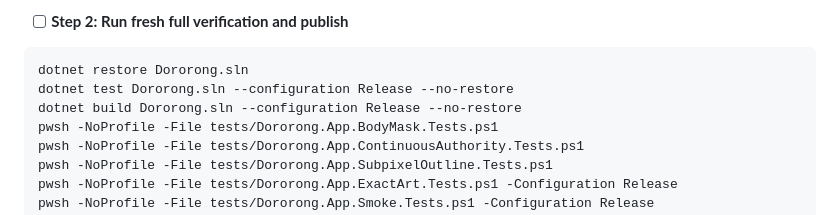
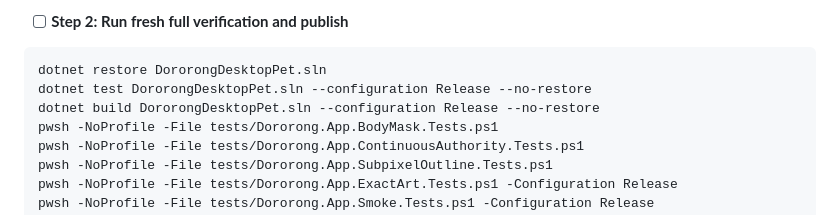
Before and after one commit to JOEWRKS/Doropet, a Markdown page: docs/plans/2026-08-27-dororong-continuous-subpixel-outline.md, the part around the change. Drawn GitHub-style.

Commit message:
docs: correct Dororong solution path

````diff
--- a/docs/plans/2026-08-27-dororong-continuous-subpixel-outline.md
+++ b/docs/plans/2026-08-27-dororong-continuous-subpixel-outline.md
@@ -396,9 +396,9 @@ README describes the reviewed body mask, continuous half-pixel contour, `8x8` in
 - [ ] **Step 2: Run fresh full verification and publish**
 
 ```powershell
-dotnet restore Dororong.sln
-dotnet test Dororong.sln --configuration Release --no-restore
-dotnet build Dororong.sln --configuration Release --no-restore
+dotnet restore DororongDesktopPet.sln
+dotnet test DororongDesktopPet.sln --configuration Release --no-restore
+dotnet build DororongDesktopPet.sln --configuration Release --no-restore
 pwsh -NoProfile -File tests/Dororong.App.BodyMask.Tests.ps1
 pwsh -NoProfile -File tests/Dororong.App.ContinuousAuthority.Tests.ps1
 pwsh -NoProfile -File tests/Dororong.App.SubpixelOutline.Tests.ps1
````
